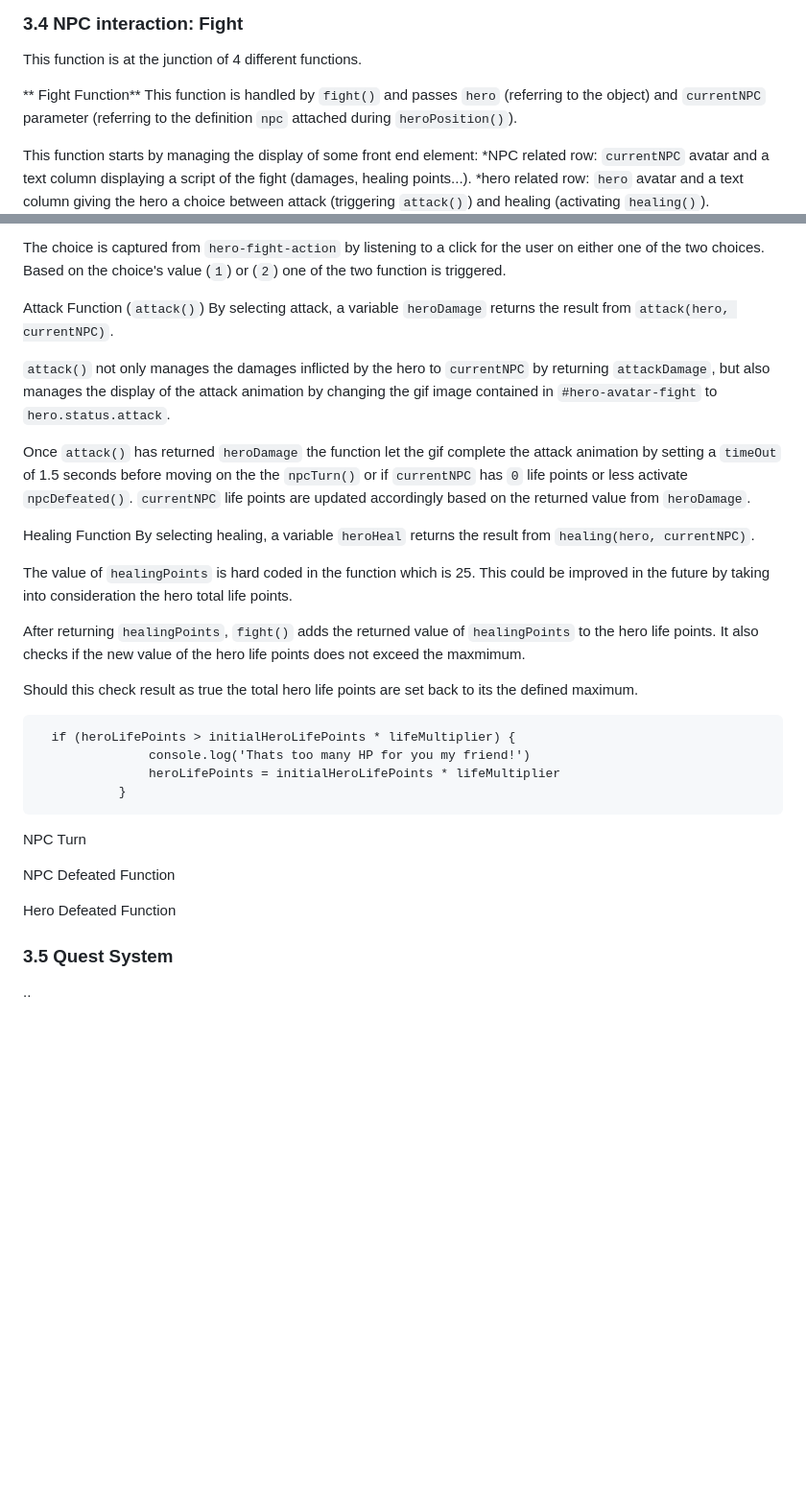
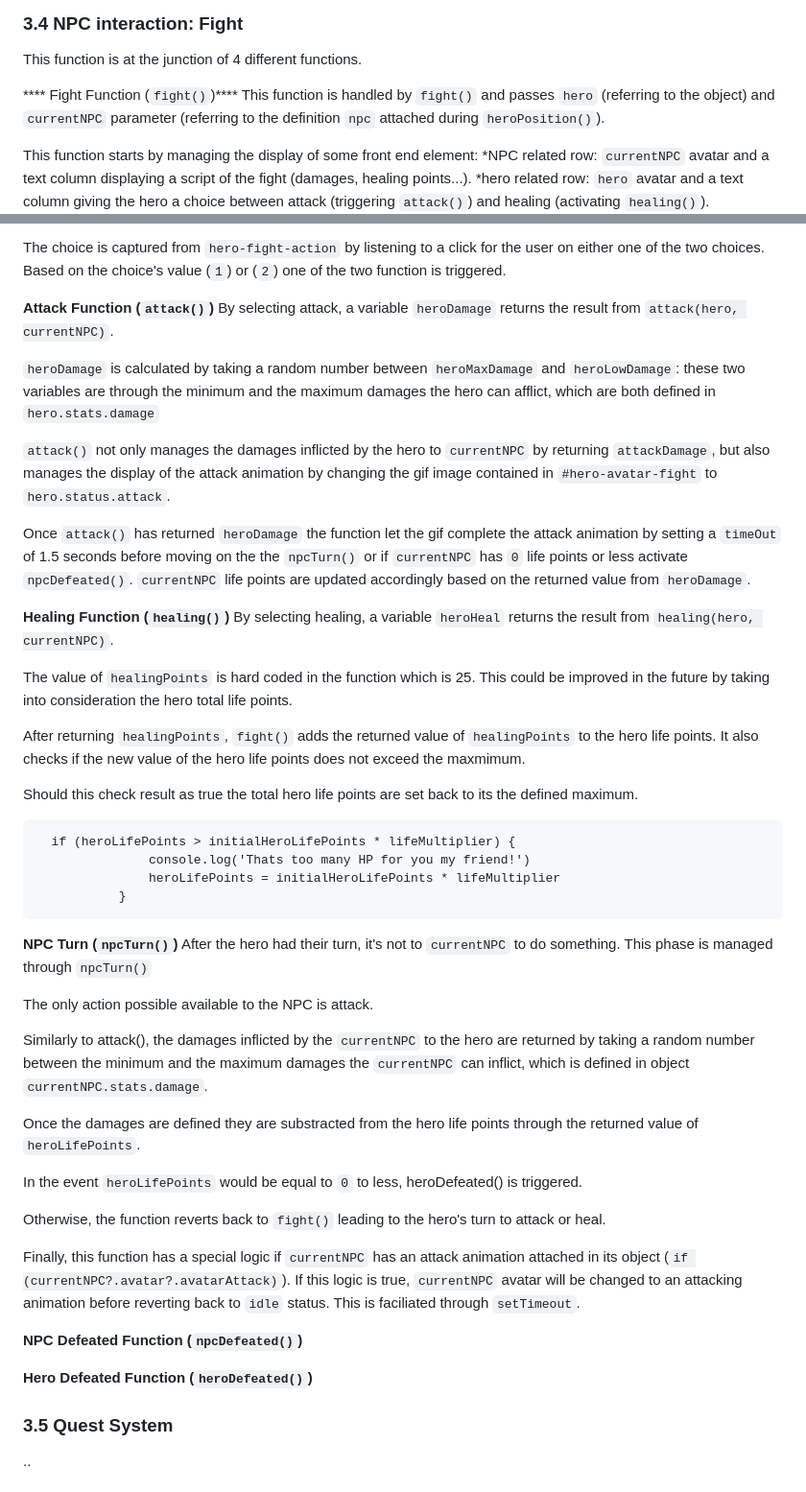
Before and after one commit to PhilMele/M2Project, a Markdown page: readme.md, 2 parts joined by grey strips. Shown: that part at 96% size. Rendered like a GitHub page; blank space fills up the shorter version.

Commit message:
Update readme.md write NPC interaction: Fight for npcTurn()

```diff
--- a/readme.md
+++ b/readme.md
@@ -203,7 +203,7 @@ note: for future development the function could be divided into smaller function
    ### 3.4 NPC interaction: Fight <a name="fight"></a>
    This function is at the junction of 4 different functions.
 
-  ** Fight Function**
+  **** Fight Function (`fight()`)****
    This function is handled by `fight()` and passes `hero` (referring to the object) and `currentNPC` parameter (referring to the definition `npc` attached during `heroPosition()`).
 
    This function starts by managing the display of some front end element:
@@ -218,15 +218,17 @@ note: for future development the function could be divided into smaller function
 
    The choice is captured from `hero-fight-action` by listening to a click for the user on either one of the two choices. Based on the choice's value (`1`) or (`2`) one of the two function is triggered.
 
-   Attack Function (`attack()`)
+   **Attack Function (`attack()`)**
    By selecting attack, a variable `heroDamage` returns the result from `attack(hero, currentNPC)`.
+
+   `heroDamage` is calculated by taking a random number between `heroMaxDamage` and `heroLowDamage`: these two variables are through the minimum and the maximum damages the hero can afflict, which are both defined in `hero.stats.damage`
 
    `attack()` not only manages the damages inflicted by the hero to `currentNPC` by returning `attackDamage`, but also manages the display of the attack animation by changing the gif image contained in `#hero-avatar-fight` to `hero.status.attack`.
 
    Once `attack()` has returned `heroDamage` the function let the gif complete the attack animation by setting a `timeOut` of 1.5 seconds before moving on the the `npcTurn()` or if `currentNPC` has `0` life points or less activate `npcDefeated()`.  `currentNPC` life points are updated accordingly based on the returned value from `heroDamage`.
 
-   Healing Function
-   By selecting healing, a variable `heroHeal` returns the result from `healing(hero, currentNPC)`.
+   **Healing Function (`healing()`)**
+By selecting healing, a variable `heroHeal` returns the result from `healing(hero, currentNPC)`.
 
    The value of `healingPoints` is hard coded in the function which is 25. This could be improved in the future by taking into consideration the hero total life points.
 
@@ -239,12 +241,24 @@ note: for future development the function could be divided into smaller function
                    heroLifePoints = initialHeroLifePoints * lifeMultiplier
                }
 
-   NPC Turn
+   **NPC Turn (`npcTurn()`)**
+   After the hero had their turn, it's not to `currentNPC` to do something. This phase is managed through `npcTurn()`
 
+   The only action possible available to the NPC is attack.
 
-   NPC Defeated Function
+   Similarly to attack(), the damages inflicted by the `currentNPC` to the hero are returned by taking a random number between the minimum and the maximum damages the `currentNPC` can inflict, which is defined in object `currentNPC.stats.damage`.
 
-   Hero Defeated Function
+   Once the damages are defined they are substracted from the hero life points through the returned value of `heroLifePoints`.
+
+   In the event `heroLifePoints` would be equal to `0` to less, heroDefeated() is triggered.
+
+   Otherwise, the function reverts back to `fight()` leading to the hero's turn to attack or heal.
+
+   Finally, this function has a special logic if `currentNPC` has an attack animation attached in its object (`if (currentNPC?.avatar?.avatarAttack)`). If this logic is true, `currentNPC` avatar will be changed to an attacking animation before reverting back to `idle` status. This is faciliated through `setTimeout`.
+
+   **NPC Defeated Function (`npcDefeated()`)**
+
+**Hero Defeated Function (`heroDefeated()`)**
 
 
    ### 3.5 Quest System <a name="quest-system"></a>
```
